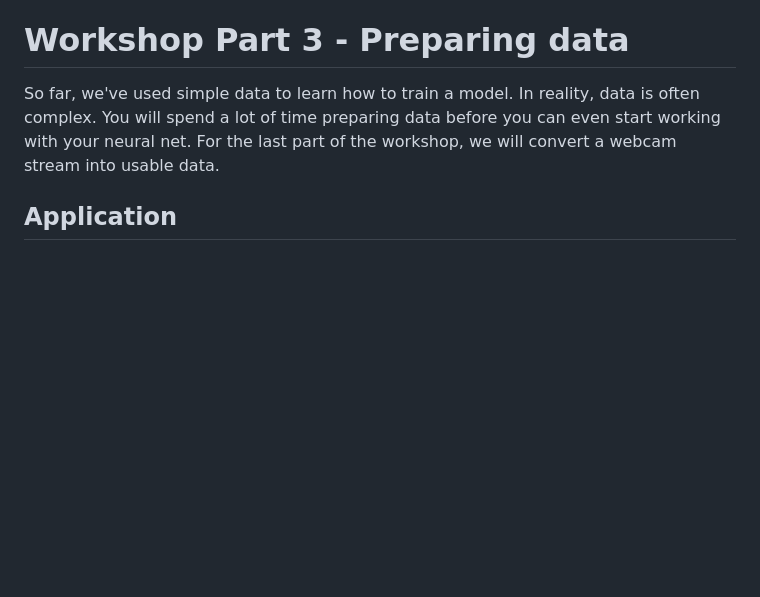
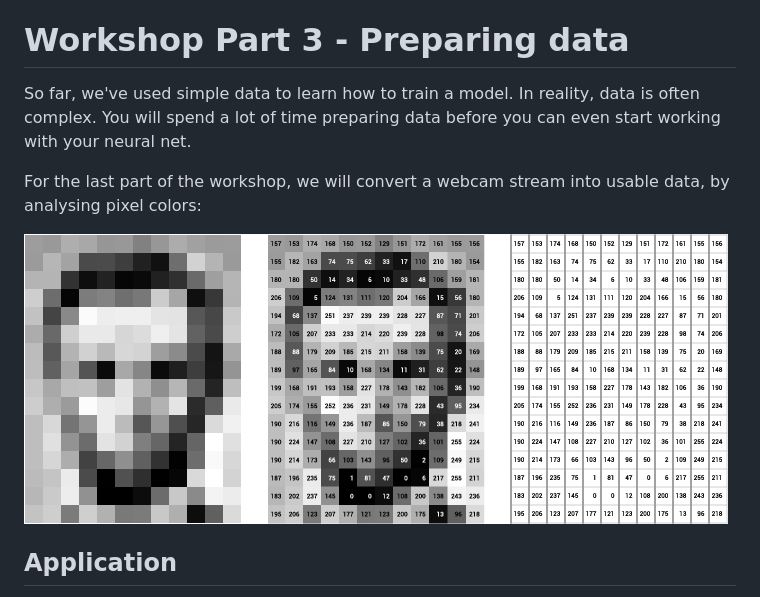
Before and after one commit to HR-CMGT/Javascript-Machine-Learning, a Markdown page: workshop/workshop3.md, the part around the change. Drawn GitHub-style; pictures changed too: images/facenumbers.png (added); blank space fills up the shorter version.

```diff
--- a/workshop/workshop3.md
+++ b/workshop/workshop3.md
@@ -8,7 +8,11 @@
 
 # Workshop Part 3 - Preparing data
 
-So far, we've used simple data to learn how to train a model. In reality, data is often complex. You will spend a lot of time preparing data before you can even start working with your neural net. For the last part of the workshop, we will convert a webcam stream into usable data.
+So far, we've used simple data to learn how to train a model. In reality, data is often complex. You will spend a lot of time preparing data before you can even start working with your neural net.
+
+For the last part of the workshop, we will convert a webcam stream into usable data, by analysing pixel colors:
+
+![facenumbers](../images/facenumbers.png)
 
 ## Application
 
```
Also changed, not shown: workshop/introduction.md (+8 -3 lines).
